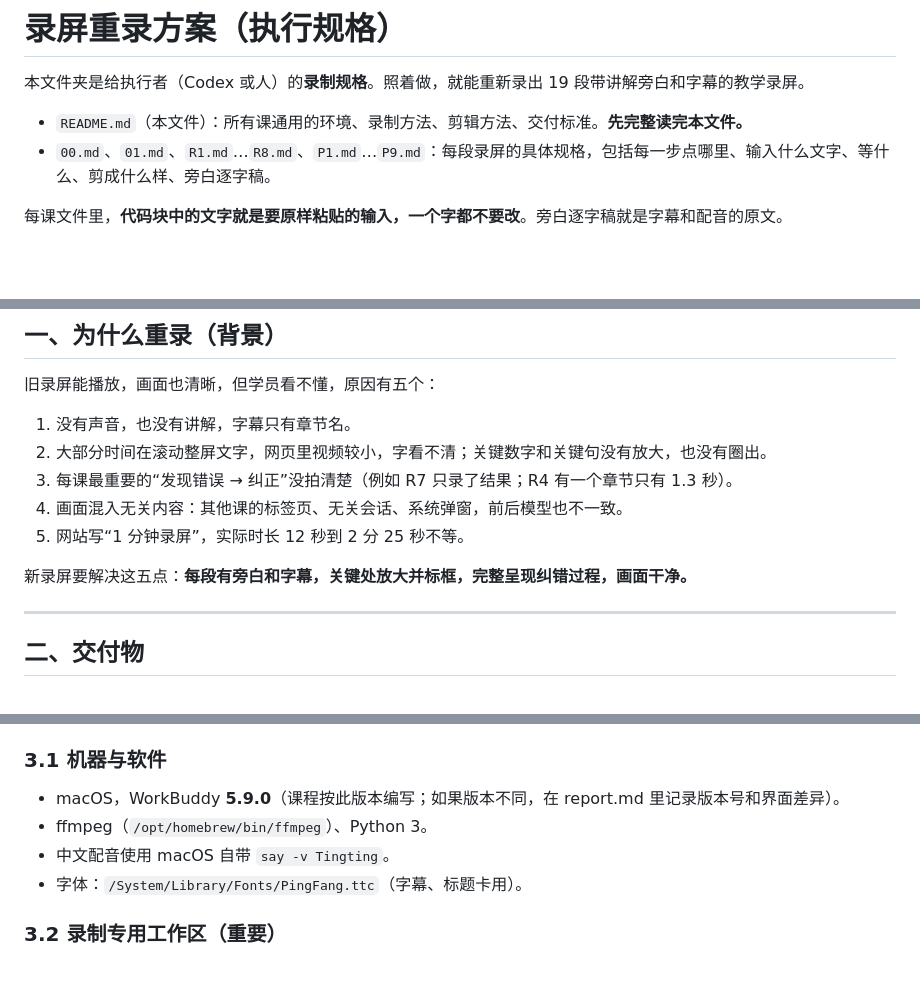
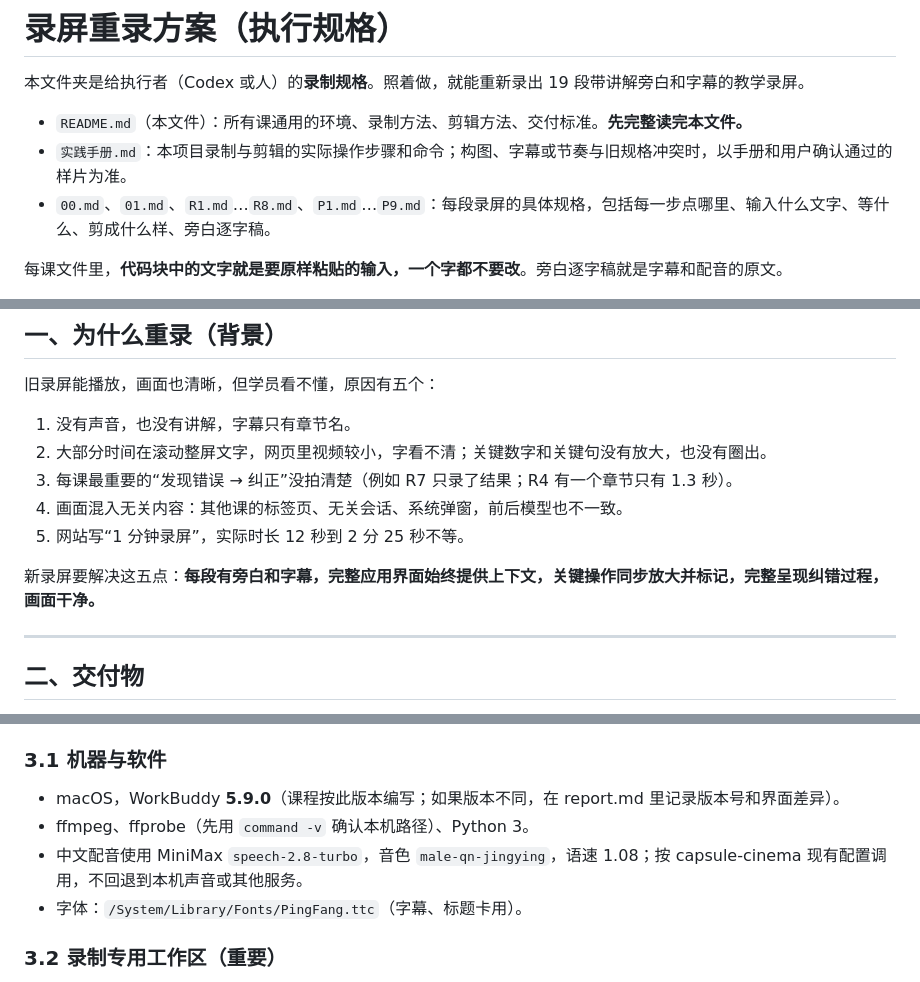
Before and after one commit to JuneYaooo/medical-teach, a Markdown page: 录屏重录方案/README.md, 3 parts joined by grey strips. GitHub-like rendering; blank space fills up the shorter version.

```diff
--- a/录屏重录方案/README.md
+++ b/录屏重录方案/README.md
@@ -3,6 +3,7 @@
 本文件夹是给执行者（Codex 或人）的**录制规格**。照着做，就能重新录出 19 段带讲解旁白和字幕的教学录屏。
 
 - `README.md`（本文件）：所有课通用的环境、录制方法、剪辑方法、交付标准。**先完整读完本文件。**
+- `实践手册.md`：本项目录制与剪辑的实际操作步骤和命令；构图、字幕或节奏与旧规格冲突时，以手册和用户确认通过的样片为准。
 - `00.md`、`01.md`、`R1.md`…`R8.md`、`P1.md`…`P9.md`：每段录屏的具体规格，包括每一步点哪里、输入什么文字、等什么、剪成什么样、旁白逐字稿。
 
 每课文件里，**代码块中的文字就是要原样粘贴的输入，一个字都不要改**。旁白逐字稿就是字幕和配音的原文。
@@ -19,7 +20,7 @@
 4. 画面混入无关内容：其他课的标签页、无关会话、系统弹窗，前后模型也不一致。
 5. 网站写“1 分钟录屏”，实际时长 12 秒到 2 分 25 秒不等。
 
-新录屏要解决这五点：**每段有旁白和字幕，关键处放大并标框，完整呈现纠错过程，画面干净。**
+新录屏要解决这五点：**每段有旁白和字幕，完整应用界面始终提供上下文，关键操作同步放大并标记，完整呈现纠错过程，画面干净。**
 
 ---
 
@@ -42,8 +43,8 @@
 ### 3.1 机器与软件
 
 - macOS，WorkBuddy **5.9.0**（课程按此版本编写；如果版本不同，在 report.md 里记录版本号和界面差异）。
-- ffmpeg（`/opt/homebrew/bin/ffmpeg`）、Python 3。
-- 中文配音使用 macOS 自带 `say -v Tingting`。
+- ffmpeg、ffprobe（先用 `command -v` 确认本机路径）、Python 3。
+- 中文配音使用 MiniMax `speech-2.8-turbo`，音色 `male-qn-jingying`，语速 1.08；按 capsule-cinema 现有配置调用，不回退到本机声音或其他服务。
 - 字体：`/System/Library/Fonts/PingFang.ttc`（字幕、标题卡用）。
 
 ### 3.2 录制专用工作区（重要）
```
Also changed, not shown: other parts of 录屏重录方案/README.md (+15 -13 lines), 录屏重录方案/实践手册.md (added, +237 -0 lines).
